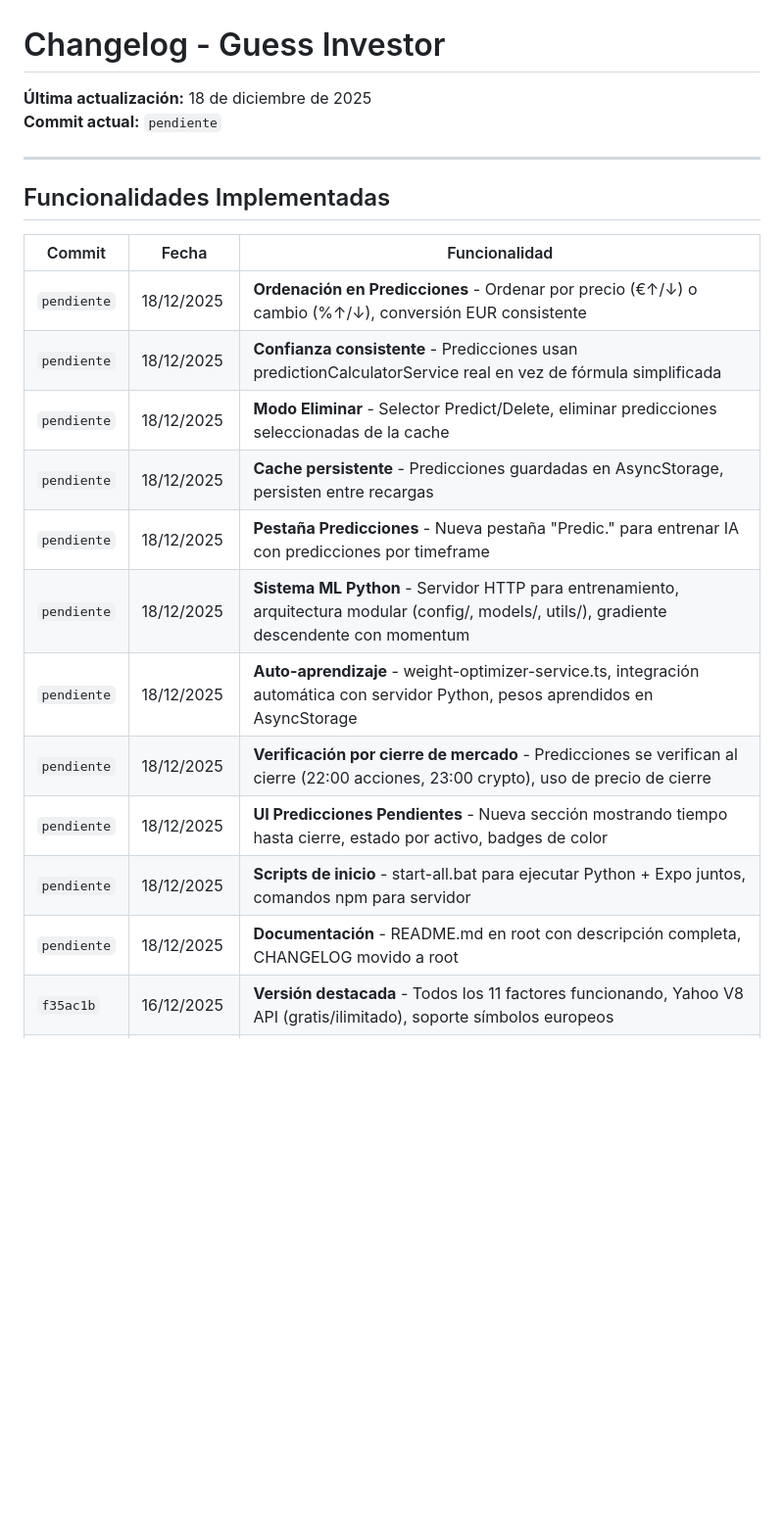
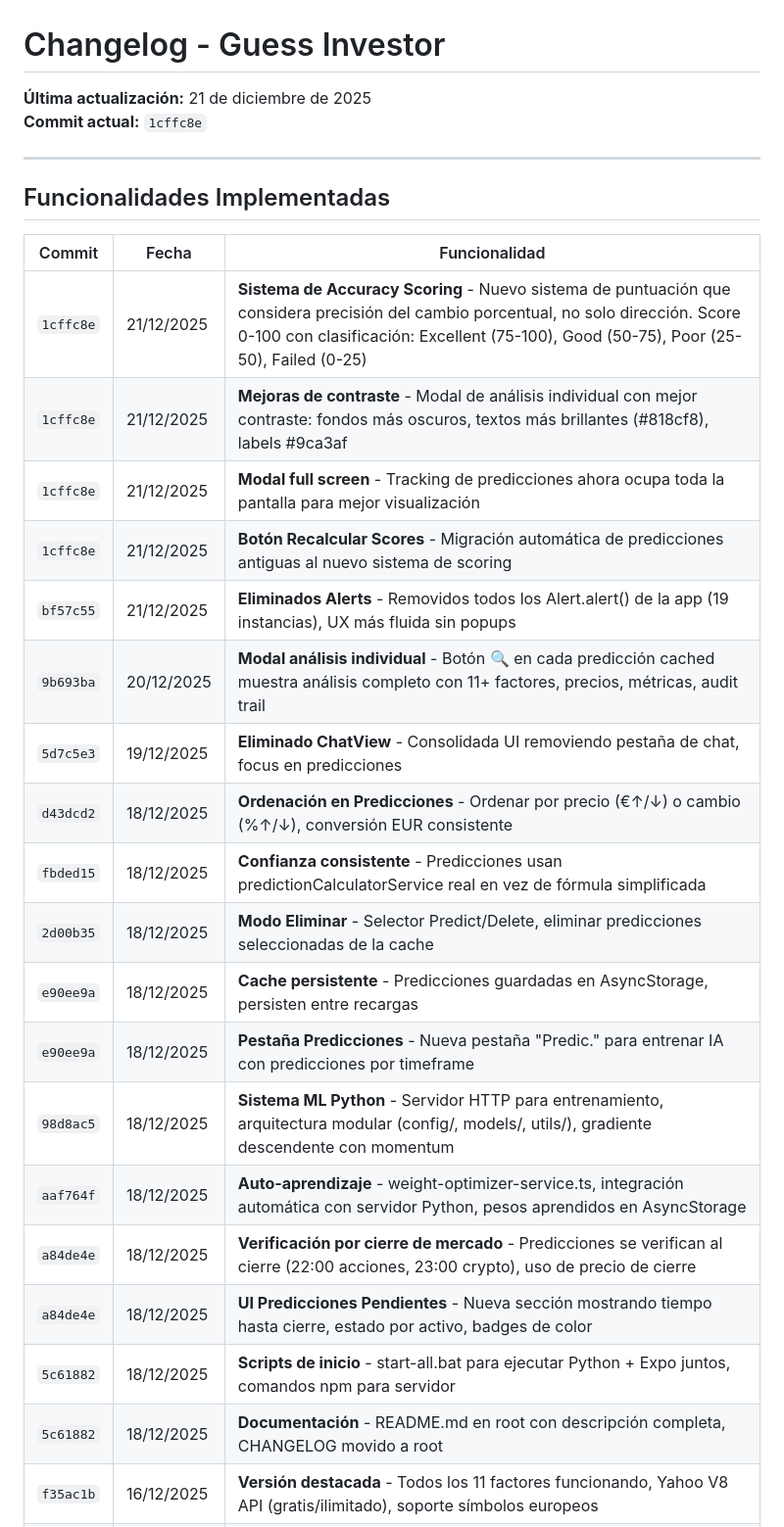
Before and after one commit to ycansam/guess-investor, a Markdown page: CHANGELOG.md, the part around the change printed below. Shown: that part at 98% size. Drawn GitHub-style; blank space fills up the shorter version.

```diff
--- a/CHANGELOG.md
+++ b/CHANGELOG.md
@@ -1,7 +1,7 @@
 # Changelog - Guess Investor
 
-**Última actualización:** 18 de diciembre de 2025
-**Commit actual:** `pendiente`
+**Última actualización:** 21 de diciembre de 2025
+**Commit actual:** `1cffc8e`
 
 ---
 
@@ -9,17 +9,24 @@
 
 | Commit | Fecha | Funcionalidad |
 |--------|-------|---------------|
-| `pendiente` | 18/12/2025 | **Ordenación en Predicciones** - Ordenar por precio (€↑/↓) o cambio (%↑/↓), conversión EUR consistente |
-| `pendiente` | 18/12/2025 | **Confianza consistente** - Predicciones usan predictionCalculatorService real en vez de fórmula simplificada |
-| `pendiente` | 18/12/2025 | **Modo Eliminar** - Selector Predict/Delete, eliminar predicciones seleccionadas de la cache |
-| `pendiente` | 18/12/2025 | **Cache persistente** - Predicciones guardadas en AsyncStorage, persisten entre recargas |
-| `pendiente` | 18/12/2025 | **Pestaña Predicciones** - Nueva pestaña "Predic." para entrenar IA con predicciones por timeframe |
-| `pendiente` | 18/12/2025 | **Sistema ML Python** - Servidor HTTP para entrenamiento, arquitectura modular (config/, models/, utils/), gradiente descendente con momentum |
-| `pendiente` | 18/12/2025 | **Auto-aprendizaje** - weight-optimizer-service.ts, integración automática con servidor Python, pesos aprendidos en AsyncStorage |
-| `pendiente` | 18/12/2025 | **Verificación por cierre de mercado** - Predicciones se verifican al cierre (22:00 acciones, 23:00 crypto), uso de precio de cierre |
-| `pendiente` | 18/12/2025 | **UI Predicciones Pendientes** - Nueva sección mostrando tiempo hasta cierre, estado por activo, badges de color |
-| `pendiente` | 18/12/2025 | **Scripts de inicio** - start-all.bat para ejecutar Python + Expo juntos, comandos npm para servidor |
-| `pendiente` | 18/12/2025 | **Documentación** - README.md en root con descripción completa, CHANGELOG movido a root |
+| `1cffc8e` | 21/12/2025 | **Sistema de Accuracy Scoring** - Nuevo sistema de puntuación que considera precisión del cambio porcentual, no solo dirección. Score 0-100 con clasificación: Excellent (75-100), Good (50-75), Poor (25-50), Failed (0-25) |
+| `1cffc8e` | 21/12/2025 | **Mejoras de contraste** - Modal de análisis individual con mejor contraste: fondos más oscuros, textos más brillantes (#818cf8), labels #9ca3af |
+| `1cffc8e` | 21/12/2025 | **Modal full screen** - Tracking de predicciones ahora ocupa toda la pantalla para mejor visualización |
+| `1cffc8e` | 21/12/2025 | **Botón Recalcular Scores** - Migración automática de predicciones antiguas al nuevo sistema de scoring |
+| `bf57c55` | 21/12/2025 | **Eliminados Alerts** - Removidos todos los Alert.alert() de la app (19 instancias), UX más fluida sin popups |
+| `9b693ba` | 20/12/2025 | **Modal análisis individual** - Botón 🔍 en cada predicción cached muestra análisis completo con 11+ factores, precios, métricas, audit trail |
+| `5d7c5e3` | 19/12/2025 | **Eliminado ChatView** - Consolidada UI removiendo pestaña de chat, focus en predicciones |
+| `d43dcd2` | 18/12/2025 | **Ordenación en Predicciones** - Ordenar por precio (€↑/↓) o cambio (%↑/↓), conversión EUR consistente |
+| `fbded15` | 18/12/2025 | **Confianza consistente** - Predicciones usan predictionCalculatorService real en vez de fórmula simplificada |
+| `2d00b35` | 18/12/2025 | **Modo Eliminar** - Selector Predict/Delete, eliminar predicciones seleccionadas de la cache |
+| `e90ee9a` | 18/12/2025 | **Cache persistente** - Predicciones guardadas en AsyncStorage, persisten entre recargas |
+| `e90ee9a` | 18/12/2025 | **Pestaña Predicciones** - Nueva pestaña "Predic." para entrenar IA con predicciones por timeframe |
+| `98d8ac5` | 18/12/2025 | **Sistema ML Python** - Servidor HTTP para entrenamiento, arquitectura modular (config/, models/, utils/), gradiente descendente con momentum |
+| `aaf764f` | 18/12/2025 | **Auto-aprendizaje** - weight-optimizer-service.ts, integración automática con servidor Python, pesos aprendidos en AsyncStorage |
+| `a84de4e` | 18/12/2025 | **Verificación por cierre de mercado** - Predicciones se verifican al cierre (22:00 acciones, 23:00 crypto), uso de precio de cierre |
+| `a84de4e` | 18/12/2025 | **UI Predicciones Pendientes** - Nueva sección mostrando tiempo hasta cierre, estado por activo, badges de color |
+| `5c61882` | 18/12/2025 | **Scripts de inicio** - start-all.bat para ejecutar Python + Expo juntos, comandos npm para servidor |
+| `5c61882` | 18/12/2025 | **Documentación** - README.md en root con descripción completa, CHANGELOG movido a root |
 | `f35ac1b` | 16/12/2025 | **Versión destacada** - Todos los 11 factores funcionando, Yahoo V8 API (gratis/ilimitado), soporte símbolos europeos |
 | `a9e2905` | 16/12/2025 | Añadido resultados financieros, expectativas y async storage, web scraping |
 | `1f0a1d0` | 16/12/2025 | Fix: Ticker GPS → GAP (Gap Inc delistado) |
```
Also changed, not shown: other parts of CHANGELOG.md (+39 -1 lines), README.md (+39 -1 lines).
